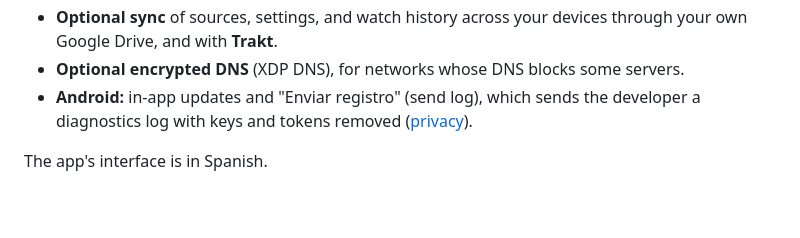
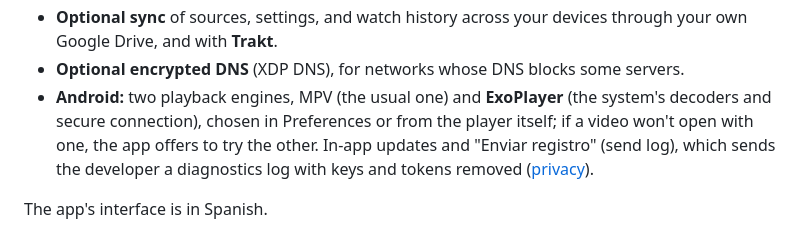
Before and after one commit to jopsis/InputStreamPlayer, a Markdown page: README_en.md, the part around the change. Drawn GitHub-style; blank space fills up the shorter version.

```diff
--- a/README_en.md
+++ b/README_en.md
@@ -58,7 +58,10 @@ Every file comes with its SHA-256 checksum. Before installing, read
   devices through your own Google Drive, and with **Trakt**.
 - **Optional encrypted DNS** (XDP DNS), for networks whose DNS blocks some
   servers.
-- **Android:** in-app updates and "Enviar registro" (send log), which sends
+- **Android:** two playback engines, MPV (the usual one) and **ExoPlayer**
+  (the system's decoders and secure connection), chosen in Preferences or
+  from the player itself; if a video won't open with one, the app offers to
+  try the other. In-app updates and "Enviar registro" (send log), which sends
   the developer a diagnostics log with keys and tokens removed
   ([privacy](privacidad.md)).
 
```
Also changed, not shown: README.md (+5 -1 lines).
